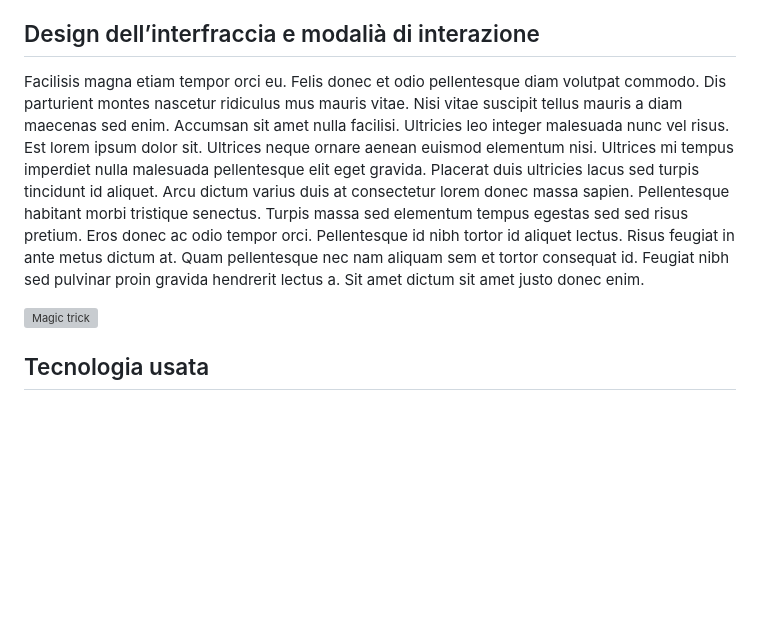
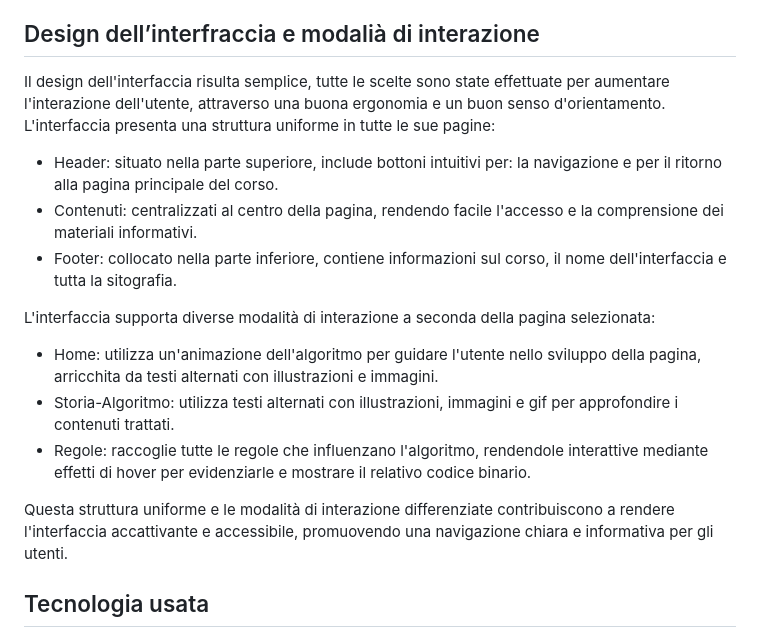
Before and after one commit to Andrea-Gizzi/A.C.1D, a Markdown page: README.md, the part around the change. Drawn GitHub-style; blank space fills up the shorter version; grey boxes are pictures that could not be loaded.

```diff
--- a/README.md
+++ b/README.md
@@ -17,9 +17,19 @@ Nel mio caso, ho sviluppato un'interfaccia web interattiva che mostrasse la funz
 Nel progetto, non mi sono orientato su un modello specifico come riferimento progettuale; piuttosto, ho dedicato tempo a riflettere e approfondire su come inserire i diversi contenuti in modo chiaro e facilemnte comprensibile seguendo le loro esigenze di impaginazione. L'aspetto principale è stato selezionare un approccio visivo che valorizzasse ogni singolo contenuto in base alla ricerca in corso, rendendolo funzionale e facilmente leggibile.
 
 ## Design dell’interfraccia e modalià di interazione
-Facilisis magna etiam tempor orci eu. Felis donec et odio pellentesque diam volutpat commodo. Dis parturient montes nascetur ridiculus mus mauris vitae. Nisi vitae suscipit tellus mauris a diam maecenas sed enim. Accumsan sit amet nulla facilisi. Ultricies leo integer malesuada nunc vel risus. Est lorem ipsum dolor sit. Ultrices neque ornare aenean euismod elementum nisi. Ultrices mi tempus imperdiet nulla malesuada pellentesque elit eget gravida. Placerat duis ultricies lacus sed turpis tincidunt id aliquet. Arcu dictum varius duis at consectetur lorem donec massa sapien. Pellentesque habitant morbi tristique senectus. Turpis massa sed elementum tempus egestas sed sed risus pretium. Eros donec ac odio tempor orci. Pellentesque id nibh tortor id aliquet lectus. Risus feugiat in ante metus dictum at. Quam pellentesque nec nam aliquam sem et tortor consequat id. Feugiat nibh sed pulvinar proin gravida hendrerit lectus a. Sit amet dictum sit amet justo donec enim.
+Il design dell'interfaccia risulta semplice, tutte le scelte sono state effettuate per aumentare l'interazione dell'utente, attraverso una buona ergonomia e un buon senso d'orientamento. L'interfaccia presenta una struttura uniforme in tutte le sue pagine:
 
-[<img src="doc/cards.gif" width="500" alt="Magic trick">]()
+- Header: situato nella parte superiore, include bottoni intuitivi per: la navigazione e per il ritorno alla pagina principale del corso.
+- Contenuti: centralizzati al centro della pagina, rendendo facile l'accesso e la comprensione dei materiali informativi.
+- Footer: collocato nella parte inferiore, contiene informazioni sul corso, il nome dell'interfaccia e tutta la sitografia.
+
+L'interfaccia supporta diverse modalità di interazione a seconda della pagina selezionata:
+
+- Home: utilizza un'animazione dell'algoritmo per guidare l'utente nello sviluppo della pagina, arricchita da testi alternati con illustrazioni e immagini.
+- Storia-Algoritmo: utilizza testi alternati con illustrazioni, immagini e gif per approfondire i contenuti trattati.
+- Regole: raccoglie tutte le regole che influenzano l'algoritmo, rendendole interattive mediante effetti di hover per evidenziarle e mostrare il relativo codice binario.
+
+Questa struttura uniforme e le modalità di interazione differenziate contribuiscono a rendere l'interfaccia accattivante e accessibile, promuovendo una navigazione chiara e informativa per gli utenti.
 
 
 ## Tecnologia usata
```
